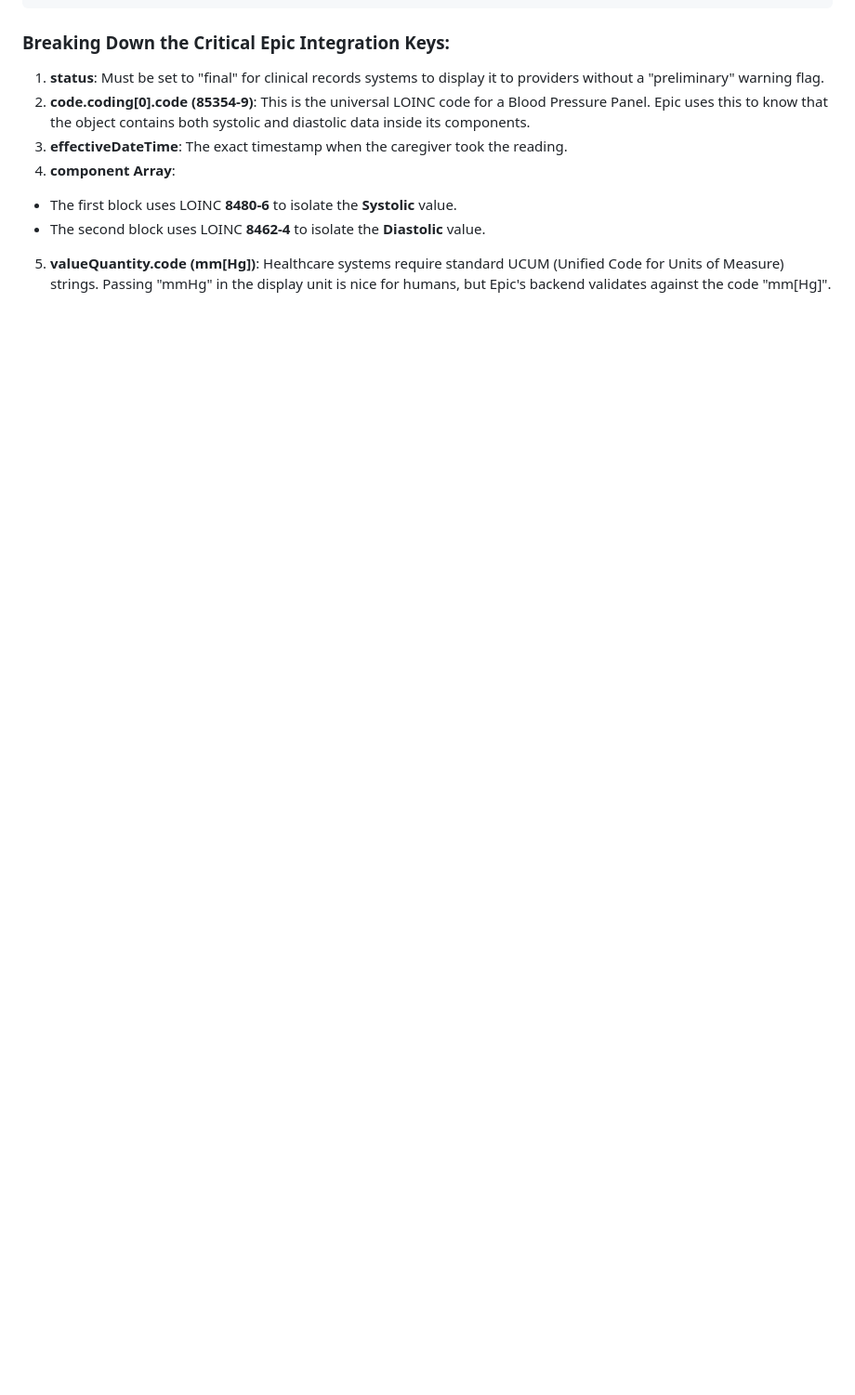
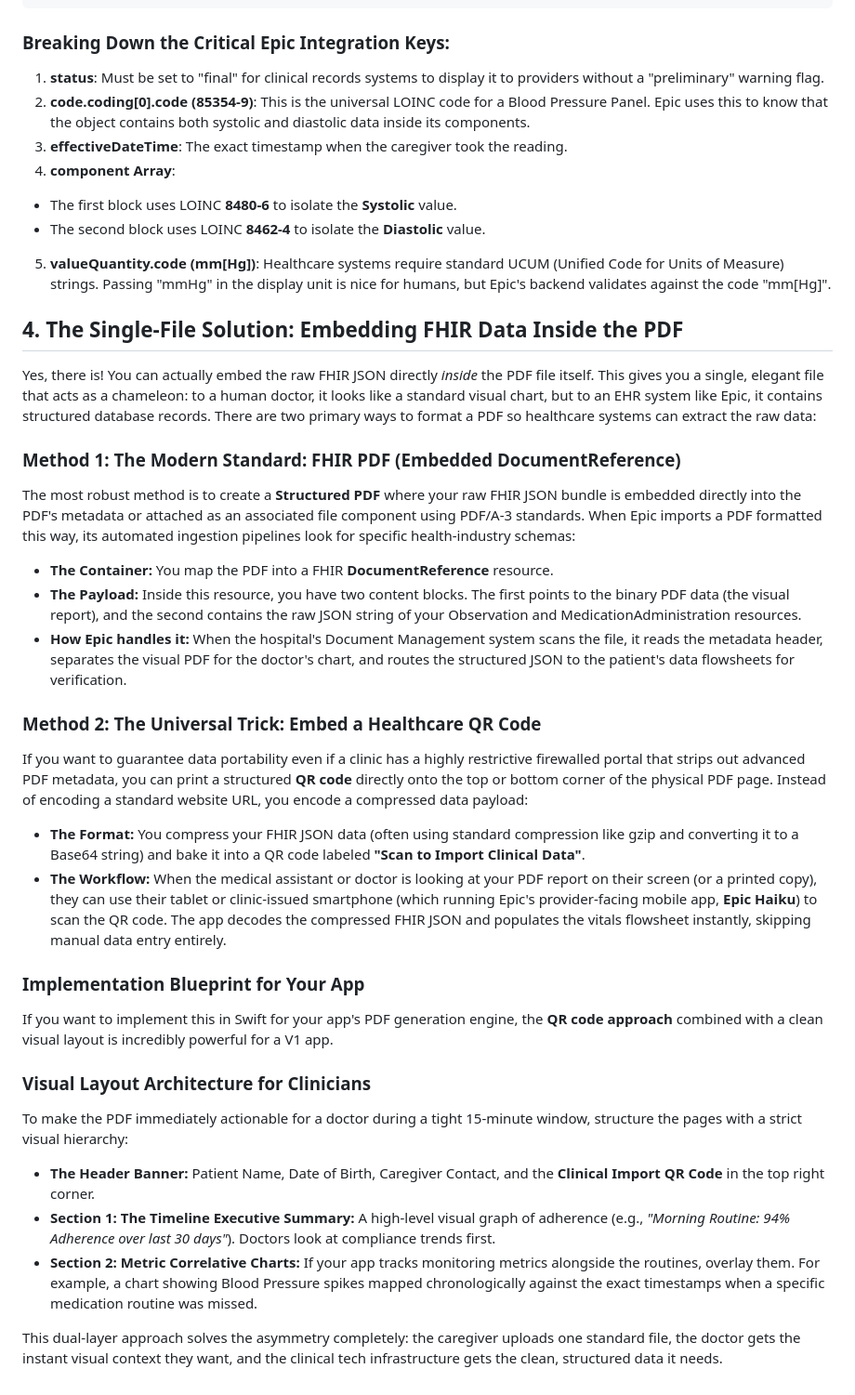
Before and after one commit to KevM/pilldaddy, a Markdown page: EXPORT.md, the part around the change. Shown at 93% size. GitHub-like rendering; blank space fills up the shorter version.

Commit message:
Add single-file PDF export section with FHIR embedding and QR code approaches
Documents Method 1 (PDF/A-3 DocumentReference) and Method 2 (FHIR QR code)
for embedding structured clinical data inside the patient-facing PDF export,
including visual layout architecture recommendations for clinicians.

Co-Authored-By: Claude Sonnet 4.6 <noreply@anthropic.com>
Claude-Session: https://claude.ai/code/session_01TPgbsbLa9PtXb1SJ5FdJAQ

```diff
--- a/EXPORT.md
+++ b/EXPORT.md
@@ -109,3 +109,33 @@ Here is a complete, production-ready FHIR JSON payload tracking a blood pressure
    * The first block uses LOINC **8480-6** to isolate the **Systolic** value.
    * The second block uses LOINC **8462-4** to isolate the **Diastolic** value.
  5. **valueQuantity.code (mm[Hg])**: Healthcare systems require standard UCUM (Unified Code for Units of Measure) strings. Passing "mmHg" in the display unit is nice for humans, but Epic's backend validates against the code "mm[Hg]".
+
+## 4. The Single-File Solution: Embedding FHIR Data Inside the PDF
+
+Yes, there is! You can actually embed the raw FHIR JSON directly *inside* the PDF file itself.
+This gives you a single, elegant file that acts as a chameleon: to a human doctor, it looks like a standard visual chart, but to an EHR system like Epic, it contains structured database records.
+There are two primary ways to format a PDF so healthcare systems can extract the raw data:
+
+### Method 1: The Modern Standard: FHIR PDF (Embedded DocumentReference)
+The most robust method is to create a **Structured PDF** where your raw FHIR JSON bundle is embedded directly into the PDF's metadata or attached as an associated file component using PDF/A-3 standards.
+When Epic imports a PDF formatted this way, its automated ingestion pipelines look for specific health-industry schemas:
+ * **The Container:** You map the PDF into a FHIR **DocumentReference** resource.
+ * **The Payload:** Inside this resource, you have two content blocks. The first points to the binary PDF data (the visual report), and the second contains the raw JSON string of your Observation and MedicationAdministration resources.
+ * **How Epic handles it:** When the hospital's Document Management system scans the file, it reads the metadata header, separates the visual PDF for the doctor's chart, and routes the structured JSON to the patient's data flowsheets for verification.
+
+### Method 2: The Universal Trick: Embed a Healthcare QR Code
+If you want to guarantee data portability even if a clinic has a highly restrictive firewalled portal that strips out advanced PDF metadata, you can print a structured **QR code** directly onto the top or bottom corner of the physical PDF page.
+Instead of encoding a standard website URL, you encode a compressed data payload:
+ * **The Format:** You compress your FHIR JSON data (often using standard compression like gzip and converting it to a Base64 string) and bake it into a QR code labeled **"Scan to Import Clinical Data"**.
+ * **The Workflow:** When the medical assistant or doctor is looking at your PDF report on their screen (or a printed copy), they can use their tablet or clinic-issued smartphone (which running Epic's provider-facing mobile app, **Epic Haiku**) to scan the QR code. The app decodes the compressed FHIR JSON and populates the vitals flowsheet instantly, skipping manual data entry entirely.
+
+### Implementation Blueprint for Your App
+If you want to implement this in Swift for your app's PDF generation engine, the **QR code approach** combined with a clean visual layout is incredibly powerful for a V1 app.
+
+### Visual Layout Architecture for Clinicians
+To make the PDF immediately actionable for a doctor during a tight 15-minute window, structure the pages with a strict visual hierarchy:
+ * **The Header Banner:** Patient Name, Date of Birth, Caregiver Contact, and the **Clinical Import QR Code** in the top right corner.
+ * **Section 1: The Timeline Executive Summary:** A high-level visual graph of adherence (e.g., *"Morning Routine: 94% Adherence over last 30 days"*). Doctors look at compliance trends first.
+ * **Section 2: Metric Correlative Charts:** If your app tracks monitoring metrics alongside the routines, overlay them. For example, a chart showing Blood Pressure spikes mapped chronologically against the exact timestamps when a specific medication routine was missed.
+
+This dual-layer approach solves the asymmetry completely: the caregiver uploads one standard file, the doctor gets the instant visual context they want, and the clinical tech infrastructure gets the clean, structured data it needs.
```
